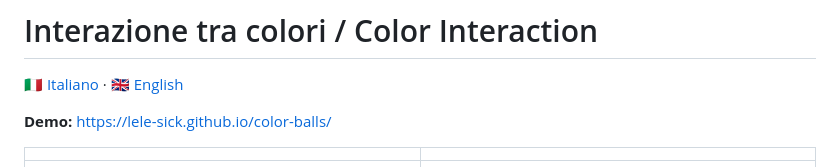
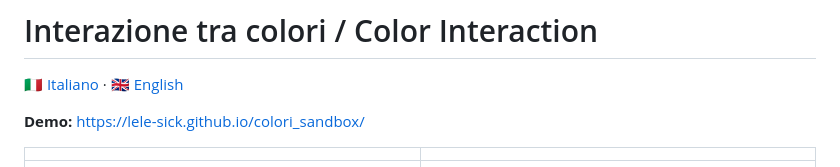
Before and after one commit to lele-sick/colori_sandbox, a Markdown page: README.md, the part around the change. GitHub-like rendering.

Commit message:
link a caso corretti

```diff
--- a/README.md
+++ b/README.md
@@ -2,7 +2,7 @@
 
 🇮🇹 [Italiano](#-italiano) · 🇬🇧 [English](#-english)
 
-**Demo:** https://lele-sick.github.io/color-balls/
+**Demo:** https://lele-sick.github.io/colori_sandbox/
 
 |  |  |
 | --- | --- |
```
